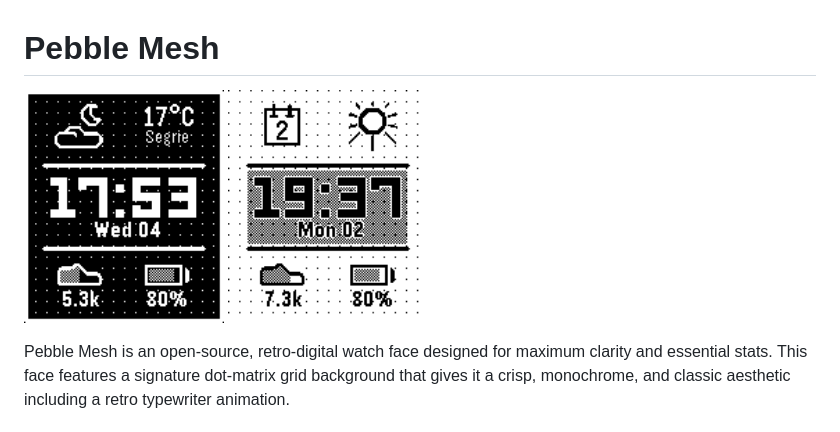
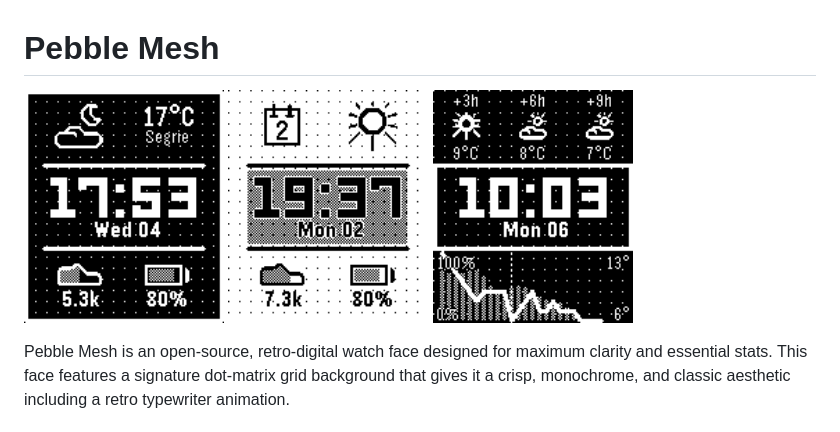
Before and after one commit to peerdavid/pebble-mesh, a Markdown page: README.md, the part around the change. Rendered like a GitHub page; pictures changed too: screenshots/flint_screenshot_3.png (added).

Commit message:
feat: First version of detailed weather screen.

```diff
--- a/README.md
+++ b/README.md
@@ -1,6 +1,7 @@
 # Pebble Mesh
 
-<img src="screenshots/flint_screenshot_1.png" alt="Pebble Mesh Preview" width="200"/> <img src="screenshots/flint_screenshot_2.png" alt="Pebble Mesh Preview" width="200"/>
+<img src="screenshots/flint_screenshot_1.png" alt="Pebble Mesh Preview" width="200"/> <img src="screenshots/flint_screenshot_2.png" alt="Pebble Mesh Preview" width="200"/> <img src="screenshots/flint_screenshot_3.png" alt="Pebble Mesh Preview" width="200"/>
+
 
 Pebble Mesh is an open-source, retro-digital watch face designed for maximum clarity and essential stats. This face features a signature dot-matrix grid background that gives it a crisp, monochrome, and classic aesthetic including a retro typewriter animation.
 
```
Also changed, not shown: 8 other files.
